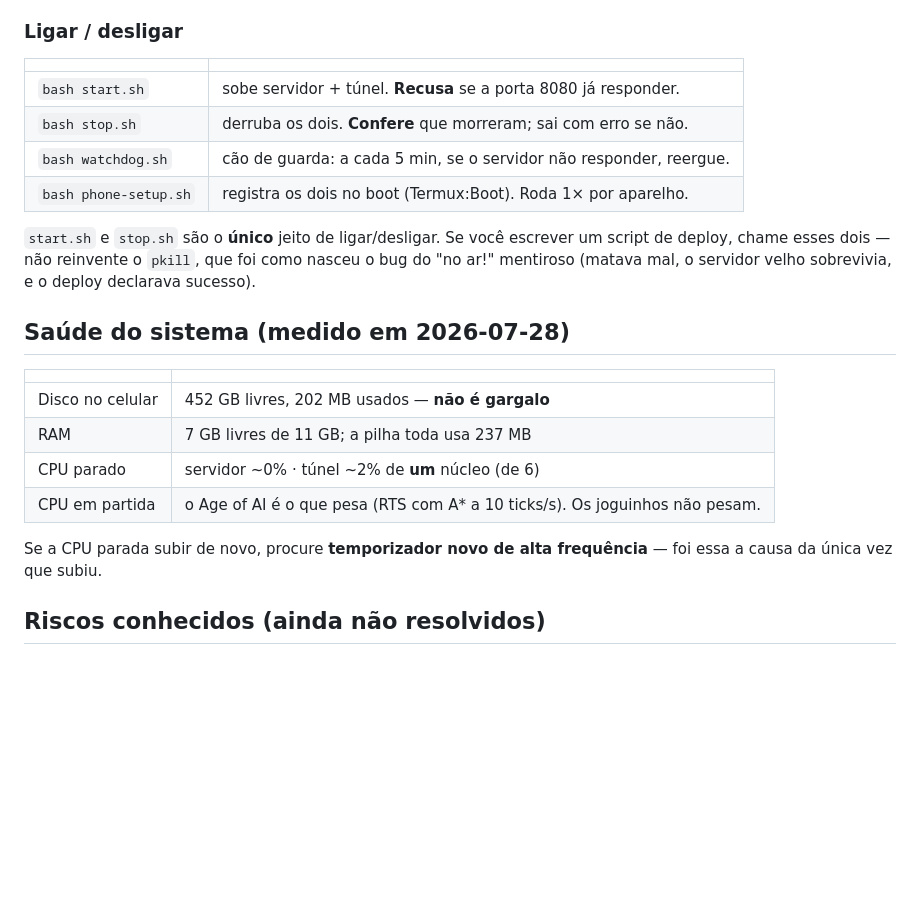
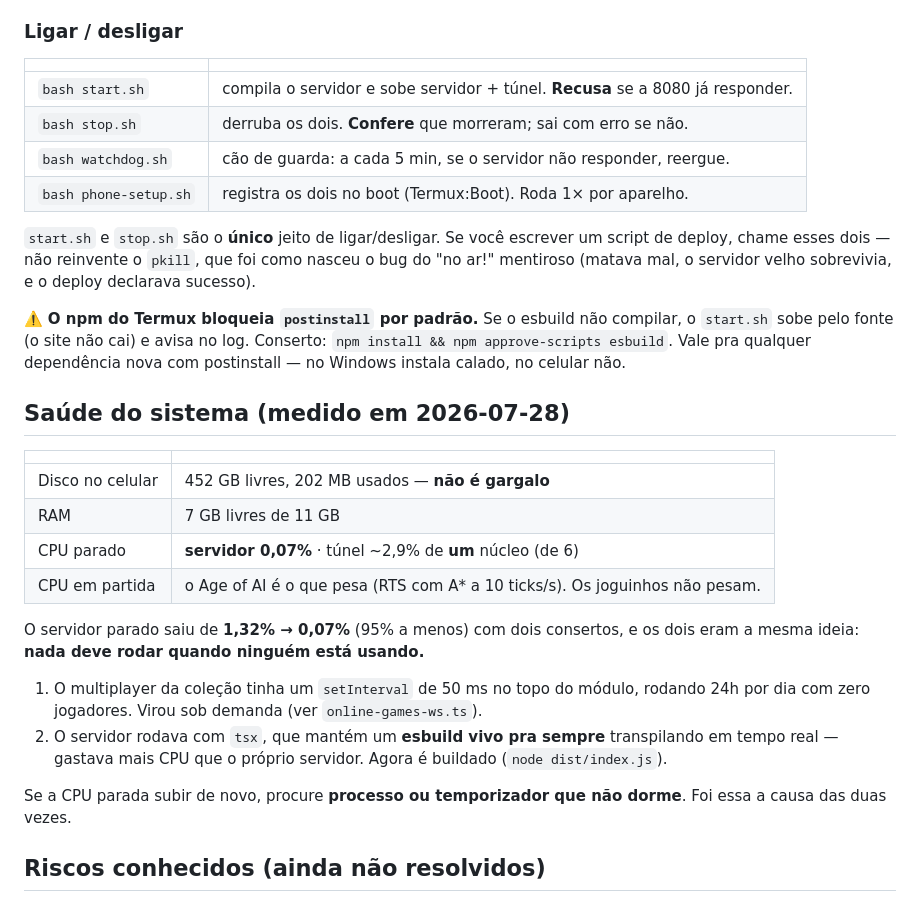
Before and after one commit to alexvilelabah/age-of-ai, a Markdown page: INFRA.md, the part around the change. Drawn GitHub-style; blank space fills up the shorter version.

Commit message:
INFRA.md: numeros reais depois dos consertos (CPU parada 1,32% -> 0,07%)
Registra tambem o gotcha do npm do Termux (bloqueia postinstall), que foi o que
fez o build falhar so no celular.

Co-Authored-By: Claude Opus 4.8 <noreply@anthropic.com>

```diff
--- a/INFRA.md
+++ b/INFRA.md
@@ -78,7 +78,7 @@ Ver [DEPLOY.md](DEPLOY.md) para o passo a passo completo. Os tropeços que já c
 
 | | |
 |---|---|
-| `bash start.sh` | sobe servidor + túnel. **Recusa** se a porta 8080 já responder. |
+| `bash start.sh` | compila o servidor e sobe servidor + túnel. **Recusa** se a 8080 já responder. |
 | `bash stop.sh` | derruba os dois. **Confere** que morreram; sai com erro se não. |
 | `bash watchdog.sh` | cão de guarda: a cada 5 min, se o servidor não responder, reergue. |
 | `bash phone-setup.sh` | registra os dois no boot (Termux:Boot). Roda 1× por aparelho. |
@@ -87,17 +87,30 @@ Ver [DEPLOY.md](DEPLOY.md) para o passo a passo completo. Os tropeços que já c
 deploy, chame esses dois — não reinvente o `pkill`, que foi como nasceu o bug do "no ar!"
 mentiroso (matava mal, o servidor velho sobrevivia, e o deploy declarava sucesso).
 
+⚠️ **O npm do Termux bloqueia `postinstall` por padrão.** Se o esbuild não compilar, o
+`start.sh` sobe pelo fonte (o site não cai) e avisa no log. Conserto:
+`npm install && npm approve-scripts esbuild`. Vale pra qualquer dependência nova com
+postinstall — no Windows instala calado, no celular não.
+
 ## Saúde do sistema (medido em 2026-07-28)
 
 | | |
 |---|---|
 | Disco no celular | 452 GB livres, 202 MB usados — **não é gargalo** |
-| RAM | 7 GB livres de 11 GB; a pilha toda usa 237 MB |
-| CPU parado | servidor ~0% · túnel ~2% de **um** núcleo (de 6) |
+| RAM | 7 GB livres de 11 GB |
+| CPU parado | **servidor 0,07%** · túnel ~2,9% de **um** núcleo (de 6) |
 | CPU em partida | o Age of AI é o que pesa (RTS com A* a 10 ticks/s). Os joguinhos não pesam. |
 
-Se a CPU parada subir de novo, procure **temporizador novo de alta frequência** — foi essa a
-causa da única vez que subiu.
+O servidor parado saiu de **1,32% → 0,07%** (95% a menos) com dois consertos, e os dois eram
+a mesma ideia: **nada deve rodar quando ninguém está usando.**
+
+1. O multiplayer da coleção tinha um `setInterval` de 50 ms no topo do módulo, rodando 24h
+   por dia com zero jogadores. Virou sob demanda (ver `online-games-ws.ts`).
+2. O servidor rodava com `tsx`, que mantém um **esbuild vivo pra sempre** transpilando em
+   tempo real — gastava mais CPU que o próprio servidor. Agora é buildado (`node dist/index.js`).
+
+Se a CPU parada subir de novo, procure **processo ou temporizador que não dorme**. Foi essa
+a causa das duas vezes.
 
 ## Riscos conhecidos (ainda não resolvidos)
 
```
